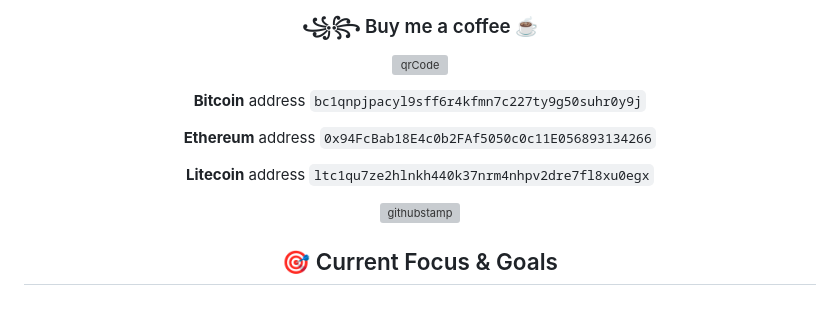
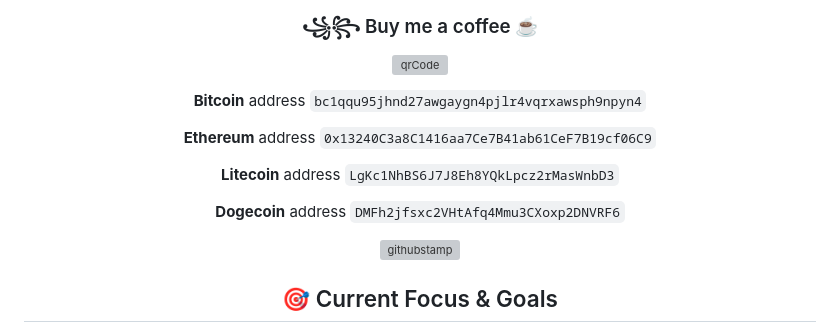
Before and after one commit to ALLAY-XD-20/ALLAY-XD-20, a Markdown page: README.md, the part around the change. GitHub-like rendering; blank space fills up the shorter version; grey boxes are pictures that could not be loaded.

```diff
--- a/README.md
+++ b/README.md
@@ -146,13 +146,16 @@ const ALLAY_XD_20 = {
 
 ![qrCode](https://raw.githubusercontent.com/noarche/cd-ripper/main/unrelated-ignore/CryptoQRcodes.png)
 
-**Bitcoin** address `bc1qnpjpacyl9sff6r4kfmn7c227ty9g50suhr0y9j`
+**Bitcoin** address `bc1qqu95jhnd27awgaygn4pjlr4vqrxawsph9npyn4`
 
 
-**Ethereum** address `0x94FcBab18E4c0b2FAf5050c0c11E056893134266`
+**Ethereum** address `0x13240C3a8C1416aa7Ce7B41ab61CeF7B19cf06C9`
 
 
-**Litecoin** address `ltc1qu7ze2hlnkh440k37nrm4nhpv2dre7fl8xu0egx`
+**Litecoin** address `LgKc1NhBS6J7J8Eh8YQkLpcz2rMasWnbD3`
+
+
+**Dogecoin** address `DMFh2jfsxc2VHtAfq4Mmu3CXoxp2DNVRF6`
 
 ![githubstamp](https://github.com/user-attachments/assets/d7b584e2-ba2a-442c-8783-9acb3a4781a5)
 
```
